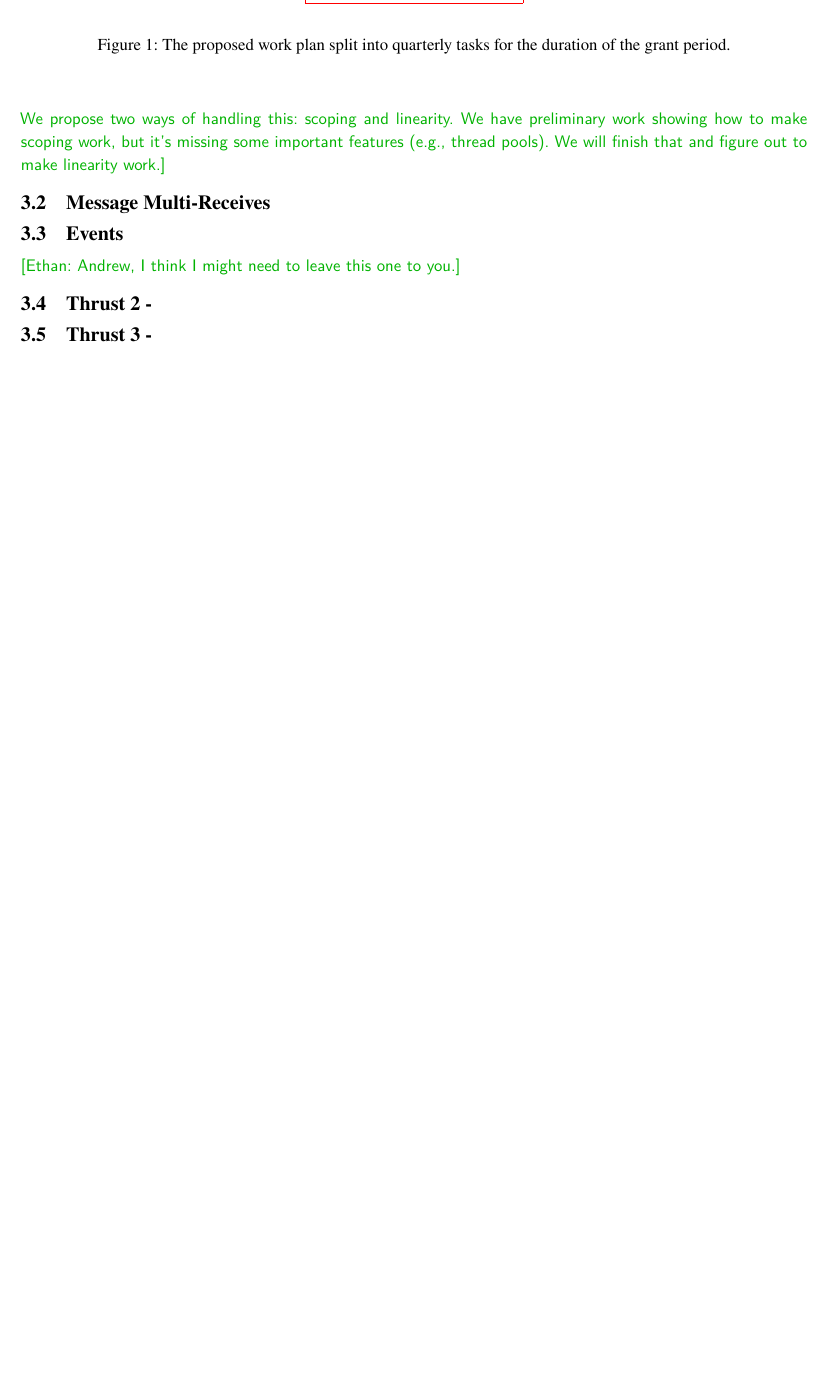
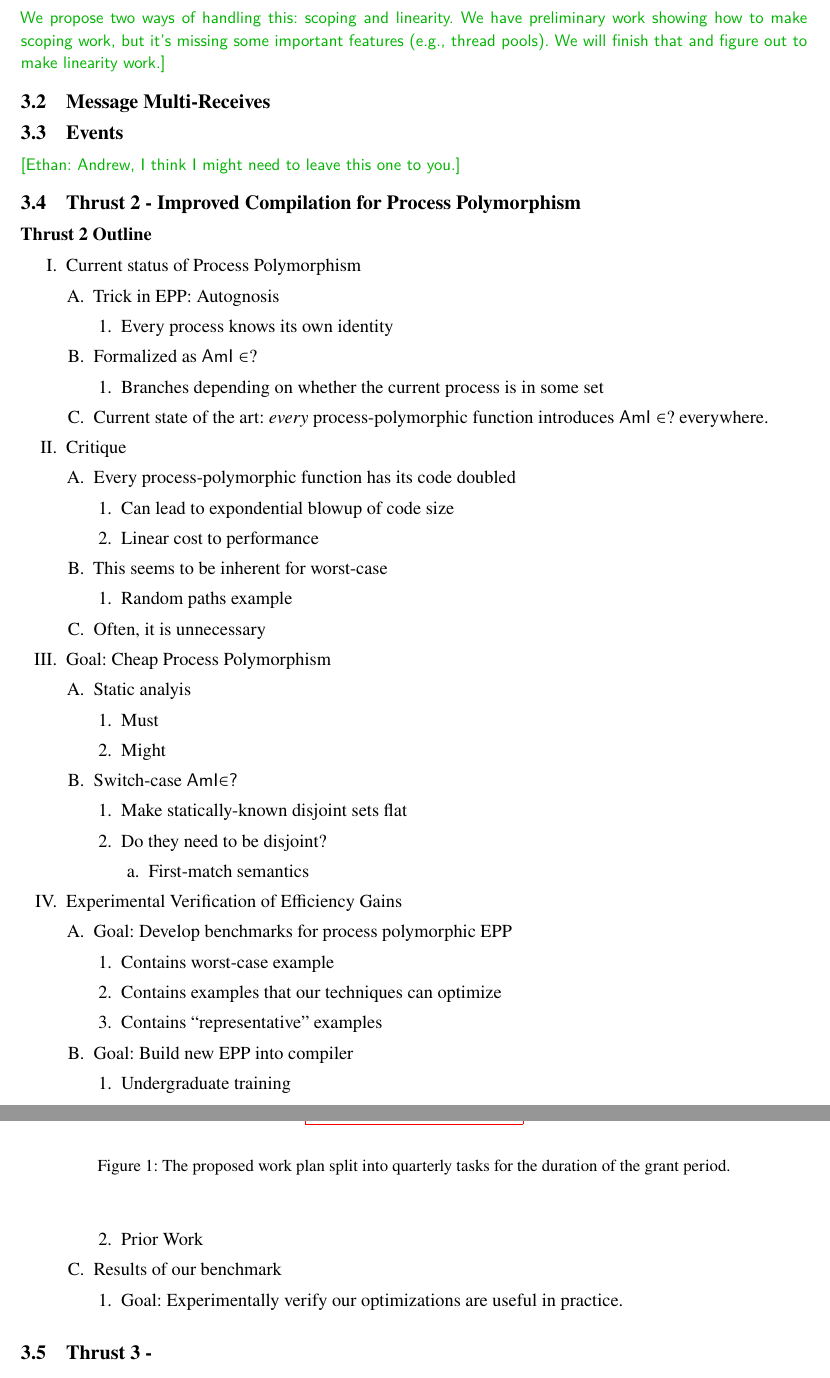
Before and after one commit to akhirsch/choreo-service-architectures, a LaTeX document (desc.tex, which reads t2.tex): part of page 5 of 6 before the commit and two parts of pages 5 and 6 of 7 after it, the two joined at a grey line, cut so that both start at the same text, the shorter picture padded with empty space. Compiled offline with XeLaTeX.

Commit message:
Outline for t2.

```diff
--- a/t2.tex
+++ b/t2.tex
@@ -1,6 +1,68 @@
 %thrust2
-\subsection{Thrust 2 - }
+\subsection{Thrust 2 - Improved Compilation for Process Polymorphism}
 \label{sec:t2}
+
+\begin{outline}{Thrust 2 Outline}
+\item Current status of Process Polymorphism
+  \begin{lvl}
+  \item Trick in EPP: Autognosis
+    \begin{lvl}
+    \item Every process knows its own identity
+    \end{lvl}
+  \item Formalized as $\textsf{AmI}\in?$
+    \begin{lvl}
+    \item Branches depending on whether the current process is in some set
+    \end{lvl}
+  \item Current state of the art: \emph{every} process-polymorphic function introduces $\textsf{AmI}\in?$ everywhere.
+  \end{lvl}
+\item Critique
+  \begin{lvl}
+  \item Every process-polymorphic function has its code doubled
+    \begin{lvl}
+    \item Can lead to expondential blowup of code size
+    \item Linear cost to performance
+    \end{lvl}
+  \item This seems to be inherent for worst-case
+    \begin{lvl}
+    \item Random paths example
+    \end{lvl}
+  \item Often, it is unnecessary
+  \end{lvl}
+\item Goal: Cheap Process Polymorphism
+  \begin{lvl}
+  \item Static analyis
+    \begin{lvl}
+    \item Must
+    \item Might
+    \end{lvl}
+  \item Switch-case $\textsf{AmI}\mathord{\in}\textsf{?}$
+    \begin{lvl}
+    \item Make statically-known disjoint sets flat
+    \item Do they need to be disjoint?
+      \begin{lvl}
+      \item First-match semantics
+      \end{lvl}
+    \end{lvl}
+  \end{lvl}
+\item Experimental Verification of Efficiency Gains
+  \begin{lvl}
+  \item Goal: Develop benchmarks for process polymorphic EPP
+    \begin{lvl}
+    \item Contains worst-case example
+    \item Contains examples that our techniques can optimize
+    \item Contains ``representative'' examples
+    \end{lvl}
+  \item Goal: Build new EPP into compiler
+    \begin{lvl}
+    \item Undergraduate training
+    \item Prior Work
+    \end{lvl}
+  \item Results of our benchmark
+    \begin{lvl}
+    \item Goal: Experimentally verify our optimizations are useful in practice.
+    \end{lvl}
+  \end{lvl}
+\end{outline}
 
 
 %%% Local Variables:
```
